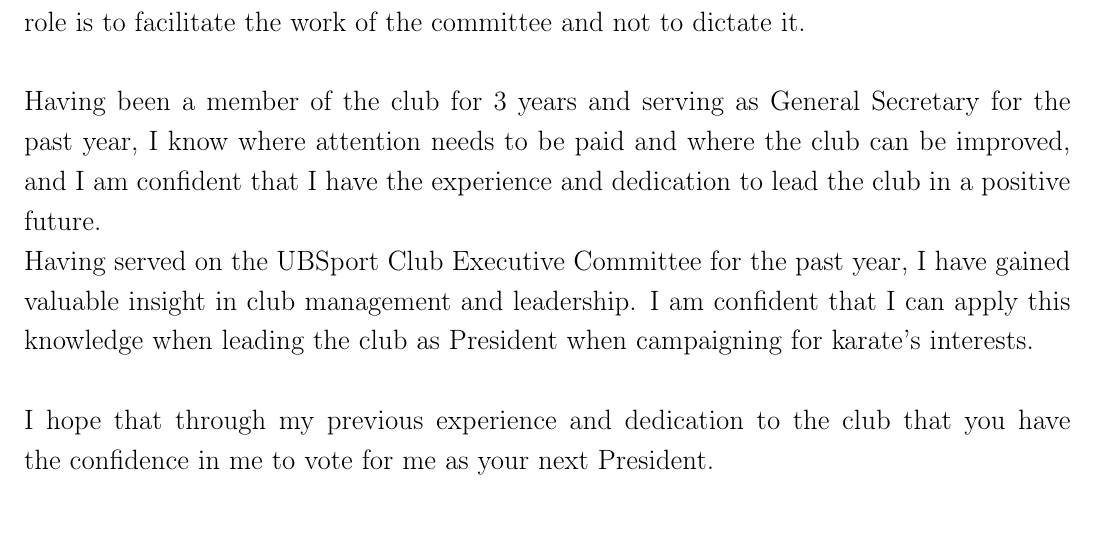
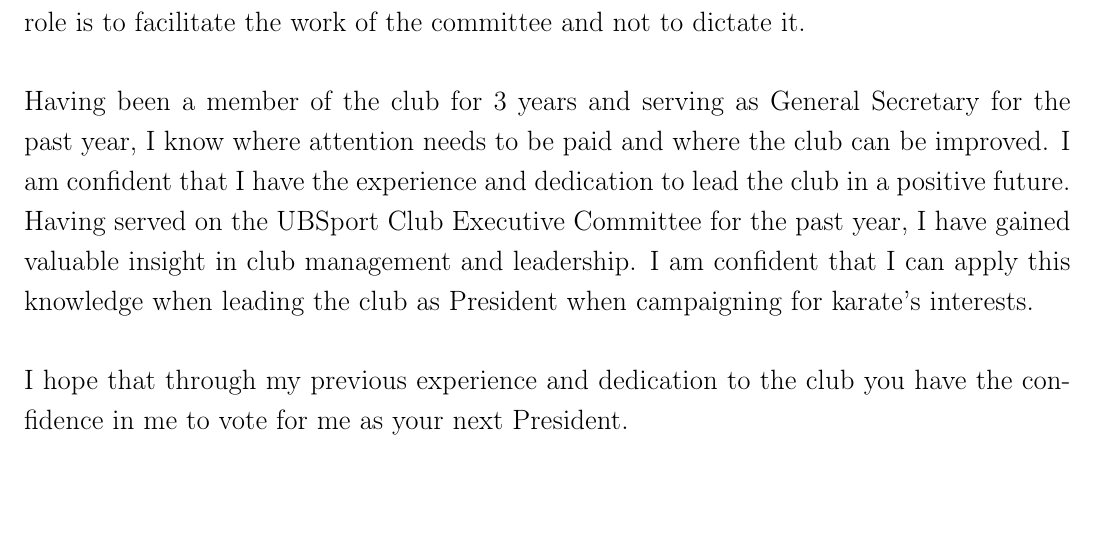
Before and after one commit to JackDavidMaher/UoBKarateNotes, a LaTeX document (Election/election.tex): part of page 2 of 3, cut so that both start at the same text. Compiled offline with pdfLaTeX.

Commit message:
Final Mainfesto

```diff
--- a/Election/election.tex
+++ b/Election/election.tex
@@ -33,13 +33,13 @@ I see it would be my responsibility to assist the committee in their roles so th
 I would always strive to create an environment where all members feel heard and where the president's role is to facilitate the work of the committee and not to dictate it.
 \newline
 \newline
-Having been a member of the club for 3 years and serving as General Secretary for the past year, I know where attention needs to be paid and where the club can be improved, and I am confident that I have the experience and dedication to lead the club in a positive future.
+Having been a member of the club for 3 years and serving as General Secretary for the past year, I know where attention needs to be paid and where the club can be improved. I am confident that I have the experience and dedication to lead the club in a positive future.
 \newline
 Having served on the UBSport Club Executive Committee for the past year, I have gained valuable insight in club management and leadership.
 I am confident that I can apply this knowledge when leading the club as President when campaigning for karate's interests.
 \newline
 \newline
-I hope that through my previous experience and dedication to the club that you have the confidence in me to vote for me as your next President.
+I hope that through my previous experience and dedication to the club you have the confidence in me to vote for me as your next President.
 \newline
 \newline
 \begin{flushright}
```
Also changed, not shown: Election/election.pdf, 3 other files.
